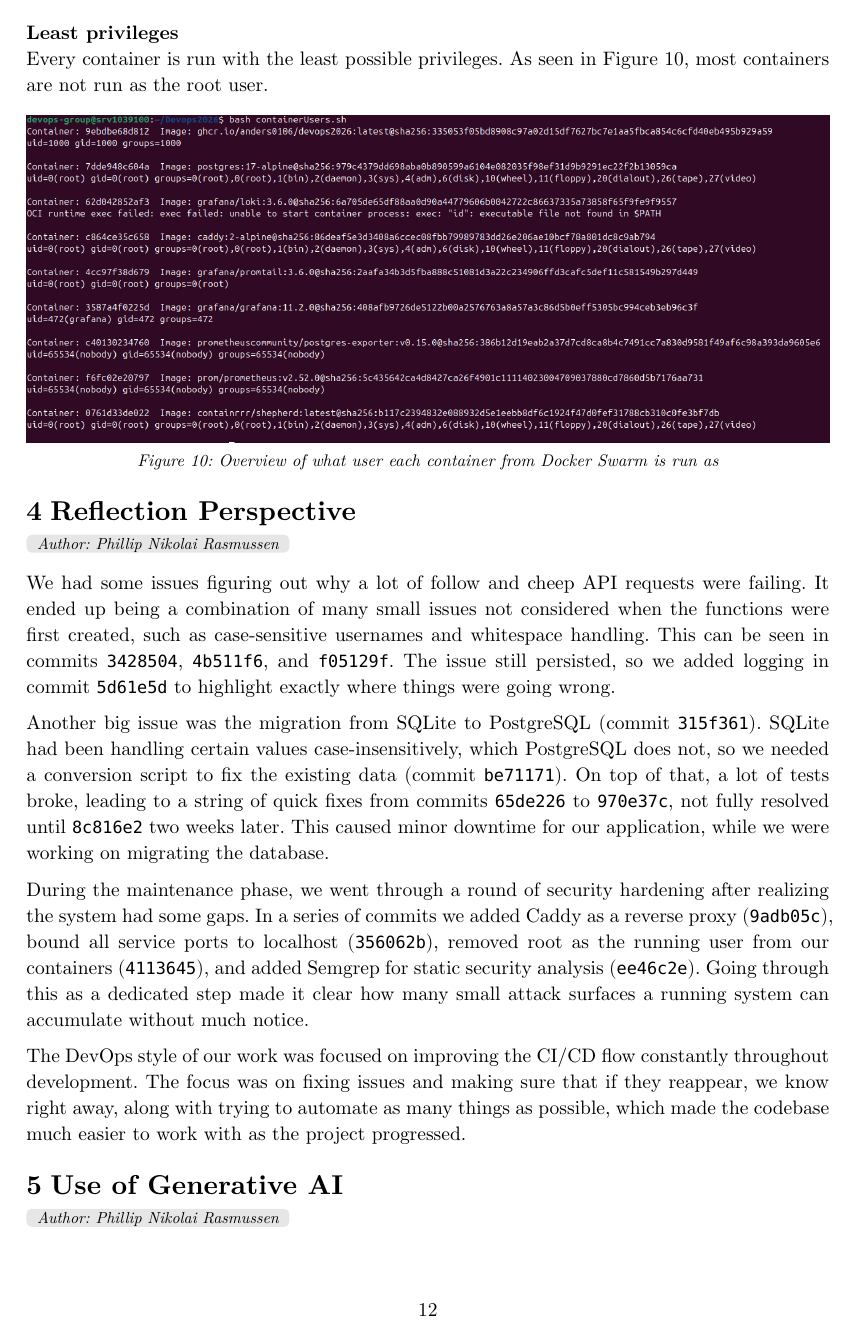
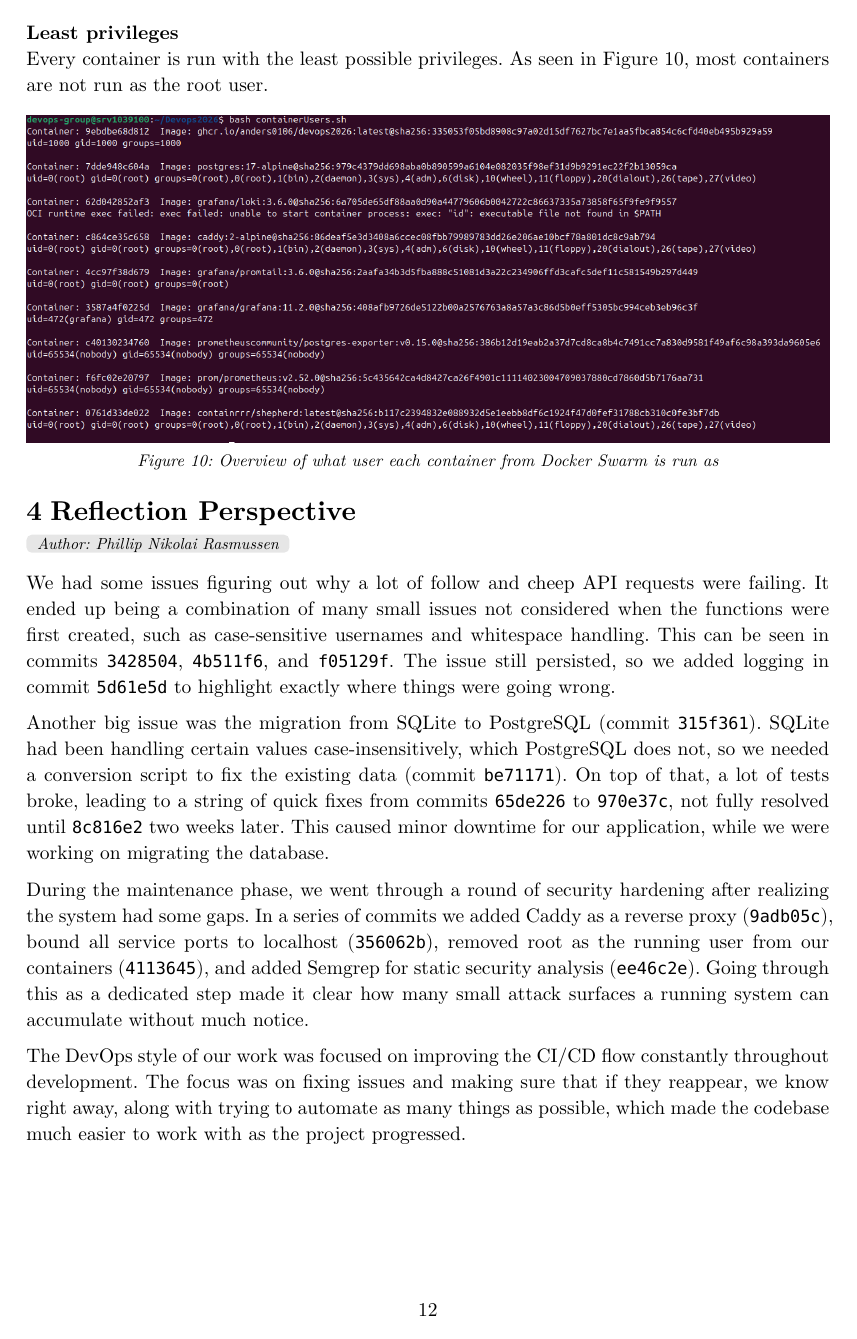
Before and after one commit to Anders0106/Devops2026, a Typst document (report/main.typ): page 12 of 13. Compiled offline with Typst 0.15.

Commit message:
small changes

```diff
--- a/report/main.typ
+++ b/report/main.typ
@@ -86,7 +86,7 @@ This report documents the design, operation, and evolution of _ITU-MiniTwit_, a
 == Architecture and Design
 #author-tag("Alexander Rossau")
 
-*Allocation viewpoint.* @fig:deployment shows the production deployment. The
+*Allocation viewpoint* @fig:deployment shows the production deployment. The
 system runs as a Docker Swarm stack on a DigitalOcean droplet. This can be deployed with a few Terraform commands, using the included Terraform files in the `infrastructure` directory.
 
 Caddy acts as a reverse proxy with IP-hash load balancing, forwarding HTTP traffic to the `chirp-web` application container. The application connects to a PostgreSQL~17 database over the internal Docker overlay network. Observability is co-located: Prometheus scrapes application metrics (exposed via `/metrics`) and a `postgres-exporter` sidecar. Promtail ships container logs to Loki and Grafana queries both Prometheus and Loki for dashboards and alerting. Shepherd polls the GitHub Container Registry and performs rolling updates when a new image tagged `latest` is published. We have used this rolling-update pattern since the start of the project to enable zero-downtime deployments, with manual redeploys and database migrations being the exceptions where downtime did occur.
@@ -286,7 +286,7 @@ Another big issue was the migration from SQLite to PostgreSQL (commit #link("htt
 During the maintenance phase, we went through a round of security hardening after realizing the system had some gaps. In a series of commits we added Caddy as a reverse proxy (#link("https://github.com/Anders0106/Devops2026/commit/9adb05c")[`9adb05c`]), bound all service ports to localhost (#link("https://github.com/Anders0106/Devops2026/commit/356062b")[`356062b`]), removed root as the running user from our containers (#link("https://github.com/Anders0106/Devops2026/commit/4113645")[`4113645`]), and added Semgrep for static security analysis (#link("https://github.com/Anders0106/Devops2026/commit/ee46c2e")[`ee46c2e`]). Going through this as a dedicated step made it clear how many small attack surfaces a running system can accumulate without much notice.
 
 The DevOps style of our work was focused on improving the CI/CD flow constantly throughout development. The focus was on fixing issues and making sure that if they reappear, we know right away, along with trying to automate as many things as possible, which made the codebase much easier to work with as the project progressed.
-
+#pagebreak()
 // =========================
 // 5. Use of Generative AI
 // =========================
@@ -295,13 +295,13 @@ The DevOps style of our work was focused on improving the CI/CD flow constantly
 
 During the project we used Claude (Sonnet 4.6 and Opus 4.6) and GPT-5.4 as generative AI assistants. The two providers were used interchangeably, choosing whichever gave cleaner output for a given task.
 
-*Learning new tooling* - Terraform and Docker Swarm were new to the team. Rather than reading documentation from scratch, we used AI to get targeted explanations and working examples we could adapt to our setup. This significantly reduced the time needed to become productive with each tool.
+*Learning new tooling* Terraform and Docker Swarm were new to the team. Rather than reading documentation from scratch, we used AI to get targeted explanations and working examples we could adapt to our setup. This significantly reduced the time needed to become productive with each tool.
 
-*Boilerplate generation* - Integrating Prometheus, Loki, and Grafana involves a lot of repetitive configuration. AI generated base templates that we then reviewed and adjusted, avoiding the most mechanical parts of the work.
+*Boilerplate generation* Integrating Prometheus, Loki, and Grafana involves a lot of repetitive configuration. AI generated base templates that we then reviewed and adjusted, avoiding the most mechanical parts of the work.
 
-*Test fixes* - Approximately 15 existing tests broke during the initial migration. AI diagnosed the failures and proposed fixes quickly. Not a hard task, but one that would have consumed more time without assistance.
+*Test fixes* Approximately 15 existing tests broke during the initial migration. AI diagnosed the failures and proposed fixes quickly. Not a hard task, but one that would have consumed more time without assistance.
 
-*Logging instrumentation* - Once we agreed on a logging convention, AI applied it consistently across the codebase, turning a tedious but low-value task into a matter of minutes.
+*Logging instrumentation* Once we agreed on a logging convention, AI applied it consistently across the codebase, turning a tedious but low-value task into a matter of minutes.
 
 AI improved our velocity noticeably. The clearest benefit was lowering the barrier to unfamiliar tooling, because getting a working starting point is often the hardest step. The main drawback was overconfident output, particularly with Terraform provider-specific syntax, which occasionally introduced subtle errors we only caught through testing. This taught us to treat AI output as a draft to verify rather than a finished answer, and to always cross-reference official documentation for infrastructure-critical configuration.
 
```
